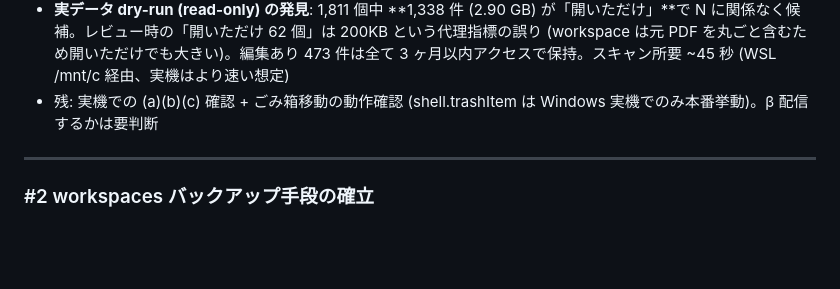
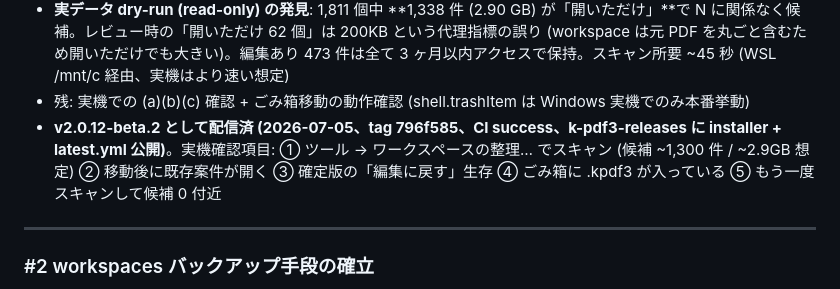
Before and after one commit to windom21-cpu/k-pdf3, a Markdown page: REVIEW-2026-07-TODO.md, the part around the change. Rendered like a GitHub page; blank space fills up the shorter version.

Commit message:
docs(review): #1 v2.0.12-beta.2 配信済みを記録 + 実機確認項目を明記
Co-Authored-By: Claude Fable 5 <noreply@anthropic.com>

```diff
--- a/REVIEW-2026-07-TODO.md
+++ b/REVIEW-2026-07-TODO.md
@@ -79,7 +79,8 @@
 - ADR-0027 起草 → ユーザー承認済 (編集ありも期間候補 / N デフォルト 3 ヶ月 / ごみ箱移動)
 - 実装: `src/main/workspace-cleanup.js` (判定コア、read-only スキャン) + IPC 2 本 (`workspace-cleanup-scan/execute`) + ツールメニュー「ワークスペースの整理…」+ 98 風ダイアログ。テスト 31 件 (編集種別×判定のテーブル駆動 + predecessor 保護 fixpoint + 実ファイル end-to-end) を electron-runner に追加、全 pass
 - **実データ dry-run (read-only) の発見**: 1,811 個中 **1,338 件 (2.90 GB) が「開いただけ」**で N に関係なく候補。レビュー時の「開いただけ 62 個」は 200KB という代理指標の誤り (workspace は元 PDF を丸ごと含むため開いただけでも大きい)。編集あり 473 件は全て 3 ヶ月以内アクセスで保持。スキャン所要 ~45 秒 (WSL /mnt/c 経由、実機はより速い想定)
-- 残: 実機での (a)(b)(c) 確認 + ごみ箱移動の動作確認 (shell.trashItem は Windows 実機でのみ本番挙動)。β 配信するかは要判断
+- 残: 実機での (a)(b)(c) 確認 + ごみ箱移動の動作確認 (shell.trashItem は Windows 実機でのみ本番挙動)
+- **v2.0.12-beta.2 として配信済 (2026-07-05、tag 796f585、CI success、k-pdf3-releases に installer + latest.yml 公開)**。実機確認項目: ① ツール → ワークスペースの整理… でスキャン (候補 ~1,300 件 / ~2.9GB 想定) ② 移動後に既存案件が開く ③ 確定版の「編集に戻す」生存 ④ ごみ箱に .kpdf3 が入っている ⑤ もう一度スキャンして候補 0 付近
 
 ---
 
```
